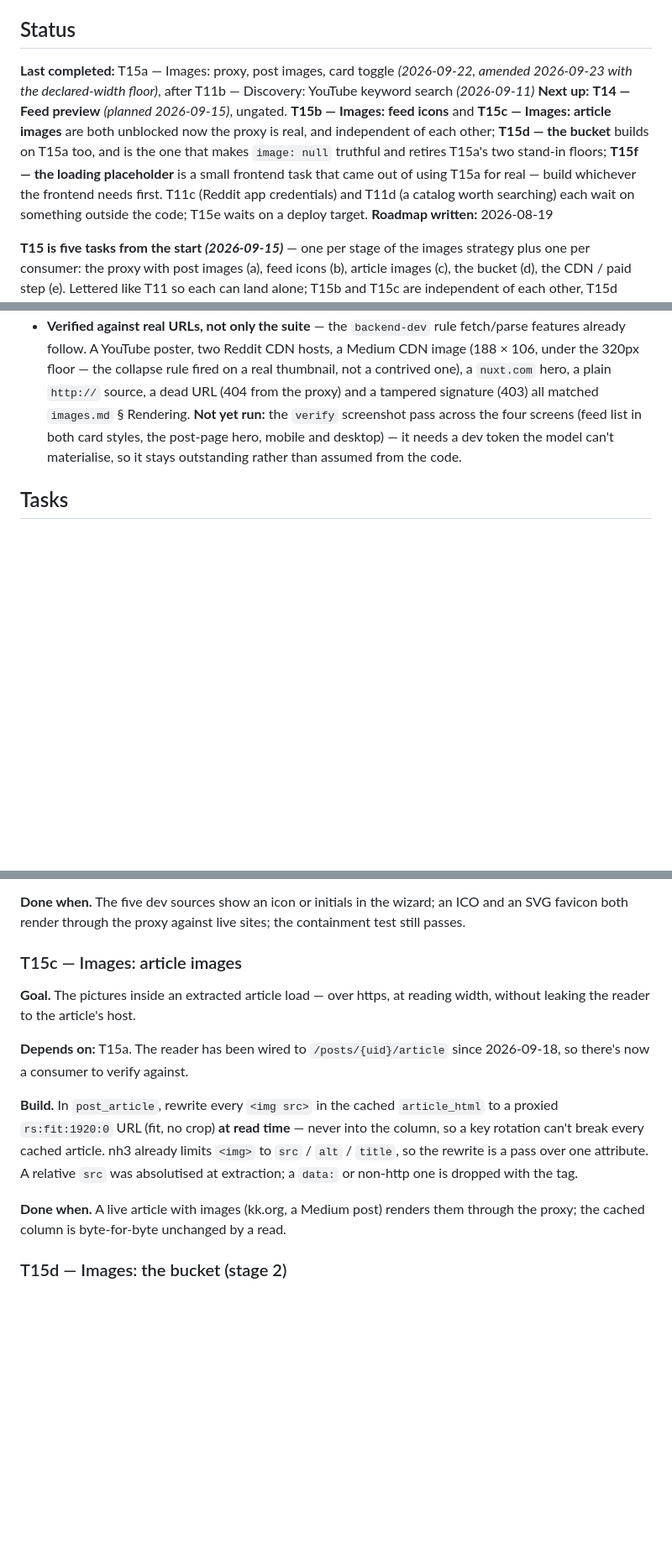
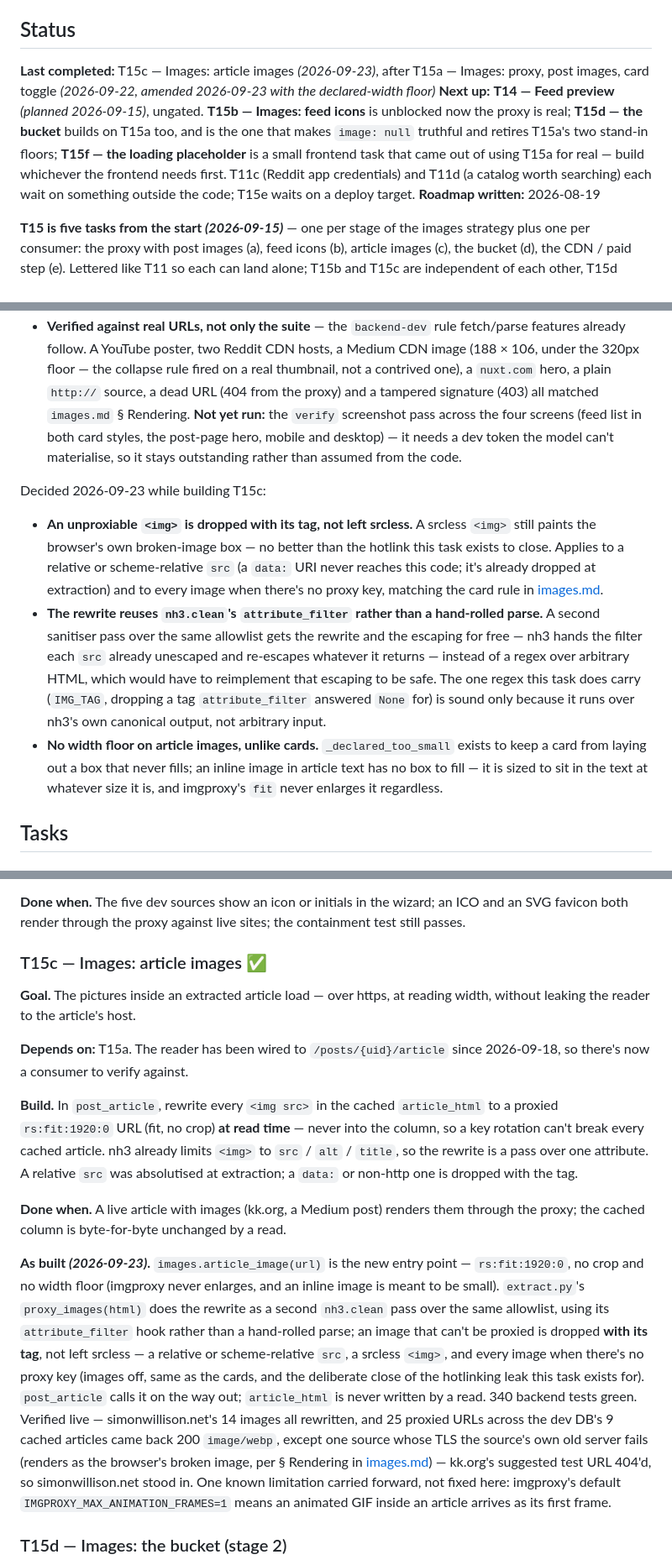
Before and after one commit to MartCube/feedme-app, a Markdown page: docs/backend-roadmap.md, 3 parts joined by grey strips. Shown at 84% size. Rendered like a GitHub page; blank space fills up the shorter version.

```diff
--- a/docs/backend-roadmap.md
+++ b/docs/backend-roadmap.md
@@ -14,16 +14,14 @@ deliberate checkpoint that wires the real frontend before the backlog grows furt
 
 ## Status
 
-**Last completed:** T15a — Images: proxy, post images, card toggle _(2026-09-22, amended
-2026-09-23 with the declared-width floor)_, after T11b — Discovery: YouTube keyword search
-_(2026-09-11)_
+**Last completed:** T15c — Images: article images _(2026-09-23)_, after T15a — Images: proxy,
+post images, card toggle _(2026-09-22, amended 2026-09-23 with the declared-width floor)_
 **Next up:** **T14 — Feed preview** _(planned 2026-09-15)_, ungated. **T15b — Images: feed
-icons** and **T15c — Images: article images** are both unblocked now the proxy is real, and
-independent of each other; **T15d — the bucket** builds on T15a too, and is the one that makes
-`image: null` truthful and retires T15a's two stand-in floors; **T15f — the loading
-placeholder** is a small frontend task that came out of using T15a for real — build whichever
-the frontend needs first. T11c (Reddit app credentials) and T11d (a catalog worth searching)
-each wait on something outside the code; T15e waits on a deploy target.
+icons** is unblocked now the proxy is real; **T15d — the bucket** builds on T15a too, and is
+the one that makes `image: null` truthful and retires T15a's two stand-in floors; **T15f — the
+loading placeholder** is a small frontend task that came out of using T15a for real — build
+whichever the frontend needs first. T11c (Reddit app credentials) and T11d (a catalog worth
+searching) each wait on something outside the code; T15e waits on a deploy target.
 **Roadmap written:** 2026-08-19
 
 **T15 is five tasks from the start _(2026-09-15)_** — one per stage of the images strategy plus
@@ -984,6 +982,24 @@ Decided 2026-09-22 while building T15a:
   hero, mobile and desktop) — it needs a dev token the model can't materialise, so it stays
   outstanding rather than assumed from the code.
 
+Decided 2026-09-23 while building T15c:
+
+- **An unproxiable `<img>` is dropped with its tag, not left srcless.** A srcless `<img>` still
+  paints the browser's own broken-image box — no better than the hotlink this task exists to
+  close. Applies to a relative or scheme-relative `src` (a `data:` URI never reaches this code;
+  it's already dropped at extraction) and to every image when there's no proxy key, matching the
+  card rule in [images.md](./images.md).
+- **The rewrite reuses `nh3.clean`'s `attribute_filter` rather than a hand-rolled parse.** A
+  second sanitiser pass over the same allowlist gets the rewrite and the escaping for free — nh3
+  hands the filter each `src` already unescaped and re-escapes whatever it returns — instead of a
+  regex over arbitrary HTML, which would have to reimplement that escaping to be safe. The one
+  regex this task does carry (`IMG_TAG`, dropping a tag `attribute_filter` answered `None` for)
+  is sound only because it runs over nh3's own canonical output, not arbitrary input.
+- **No width floor on article images, unlike cards.** `_declared_too_small` exists to keep a
+  card from laying out a box that never fills; an inline image in article text has no box to
+  fill — it is sized to sit in the text at whatever size it is, and imgproxy's `fit` never
+  enlarges it regardless.
+
 ## Tasks
 
 ### T1 — Foundations: CORS, linting, test harness
@@ -1838,7 +1854,7 @@ if small: store Google's `picture` claim on `User` at sign-in, `Me.avatar` throu
 **Done when.** The five dev sources show an icon or initials in the wizard; an ICO and an SVG
 favicon both render through the proxy against live sites; the containment test still passes.
 
-### T15c — Images: article images
+### T15c — Images: article images ✅
 
 **Goal.** The pictures inside an extracted article load — over https, at reading width, without
 leaking the reader to the article's host.
@@ -1854,6 +1870,22 @@ extraction; a `data:` or non-http one is dropped with the tag.
 
 **Done when.** A live article with images (kk.org, a Medium post) renders them through the
 proxy; the cached column is byte-for-byte unchanged by a read.
+
+**As built _(2026-09-23)_.** `images.article_image(url)` is the new entry point — `rs:fit:1920:0`,
+no crop and no width floor (imgproxy never enlarges, and an inline image is meant to be small).
+`extract.py`'s `proxy_images(html)` does the rewrite as a second `nh3.clean` pass over the same
+allowlist, using its `attribute_filter` hook rather than a hand-rolled parse; an image that can't
+be proxied is dropped **with its tag**, not left srcless — a relative or scheme-relative `src`,
+a srcless `<img>`, and every image when there's no proxy key (images off, same as the cards, and
+the deliberate close of the hotlinking leak this task exists for). `post_article` calls it on the
+way out; `article_html` is never written by a read. 340 backend tests green. Verified live —
+simonwillison.net's 14 images all rewritten, and 25 proxied URLs across the dev DB's 9 cached
+articles came back 200 `image/webp`, except one source whose TLS the source's own old server
+fails (renders as the browser's broken image, per § Rendering in
+[images.md](./images.md)) — kk.org's suggested test URL 404'd, so simonwillison.net stood in.
+One known limitation carried forward, not fixed here: imgproxy's default
+`IMGPROXY_MAX_ANIMATION_FRAMES=1` means an animated GIF inside an article arrives as its first
+frame.
 
 ### T15d — Images: the bucket (stage 2)
 
```
Also changed, not shown: other parts of docs/backend-roadmap.md (+1 -1 lines), docs/current-state.md (+20 -9 lines), docs/images.md (+25 -4 lines).
